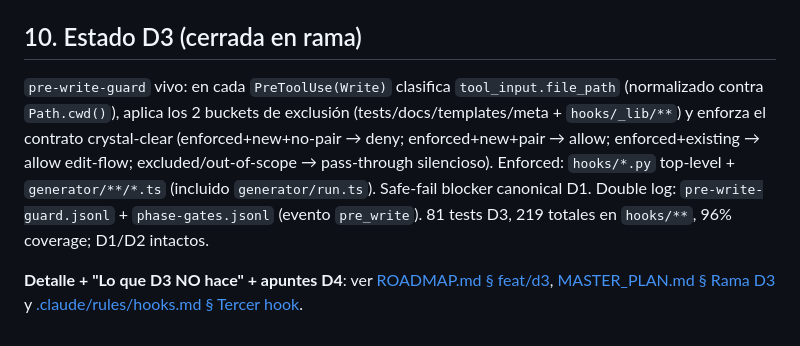
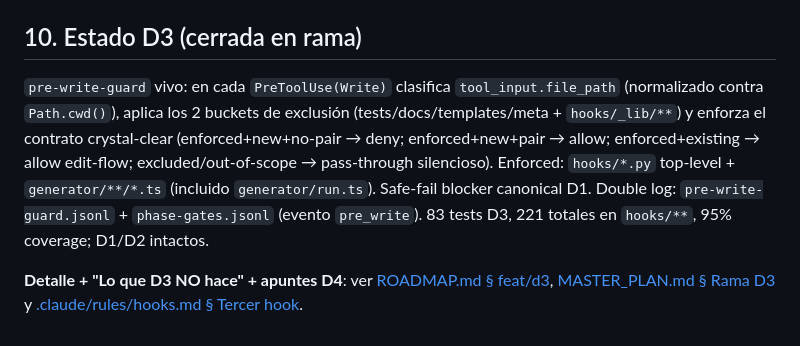
Before and after one commit to javiAI/project-operating-system, a Markdown page: HANDOFF.md, the part around the change. GitHub-like rendering.

```diff
--- a/HANDOFF.md
+++ b/HANDOFF.md
@@ -142,6 +142,6 @@ Lectura mínima al arrancar:
 
 ## 10. Estado D3 (cerrada en rama)
 
-`pre-write-guard` vivo: en cada `PreToolUse(Write)` clasifica `tool_input.file_path` (normalizado contra `Path.cwd()`), aplica los 2 buckets de exclusión (tests/docs/templates/meta + `hooks/_lib/**`) y enforza el contrato crystal-clear (enforced+new+no-pair → deny; enforced+new+pair → allow; enforced+existing → allow edit-flow; excluded/out-of-scope → pass-through silencioso). Enforced: `hooks/*.py` top-level + `generator/**/*.ts` (incluido `generator/run.ts`). Safe-fail blocker canonical D1. Double log: `pre-write-guard.jsonl` + `phase-gates.jsonl` (evento `pre_write`). 81 tests D3, 219 totales en `hooks/**`, 96% coverage; D1/D2 intactos.
+`pre-write-guard` vivo: en cada `PreToolUse(Write)` clasifica `tool_input.file_path` (normalizado contra `Path.cwd()`), aplica los 2 buckets de exclusión (tests/docs/templates/meta + `hooks/_lib/**`) y enforza el contrato crystal-clear (enforced+new+no-pair → deny; enforced+new+pair → allow; enforced+existing → allow edit-flow; excluded/out-of-scope → pass-through silencioso). Enforced: `hooks/*.py` top-level + `generator/**/*.ts` (incluido `generator/run.ts`). Safe-fail blocker canonical D1. Double log: `pre-write-guard.jsonl` + `phase-gates.jsonl` (evento `pre_write`). 83 tests D3, 221 totales en `hooks/**`, 95% coverage; D1/D2 intactos.
 
 **Detalle + "Lo que D3 NO hace" + apuntes D4**: ver [ROADMAP.md § feat/d3](ROADMAP.md), [MASTER_PLAN.md § Rama D3](MASTER_PLAN.md) y [.claude/rules/hooks.md § Tercer hook](.claude/rules/hooks.md).
```
Also changed, not shown: .claude/rules/hooks.md (+1 -1 lines), ROADMAP.md (+1 -1 lines).
